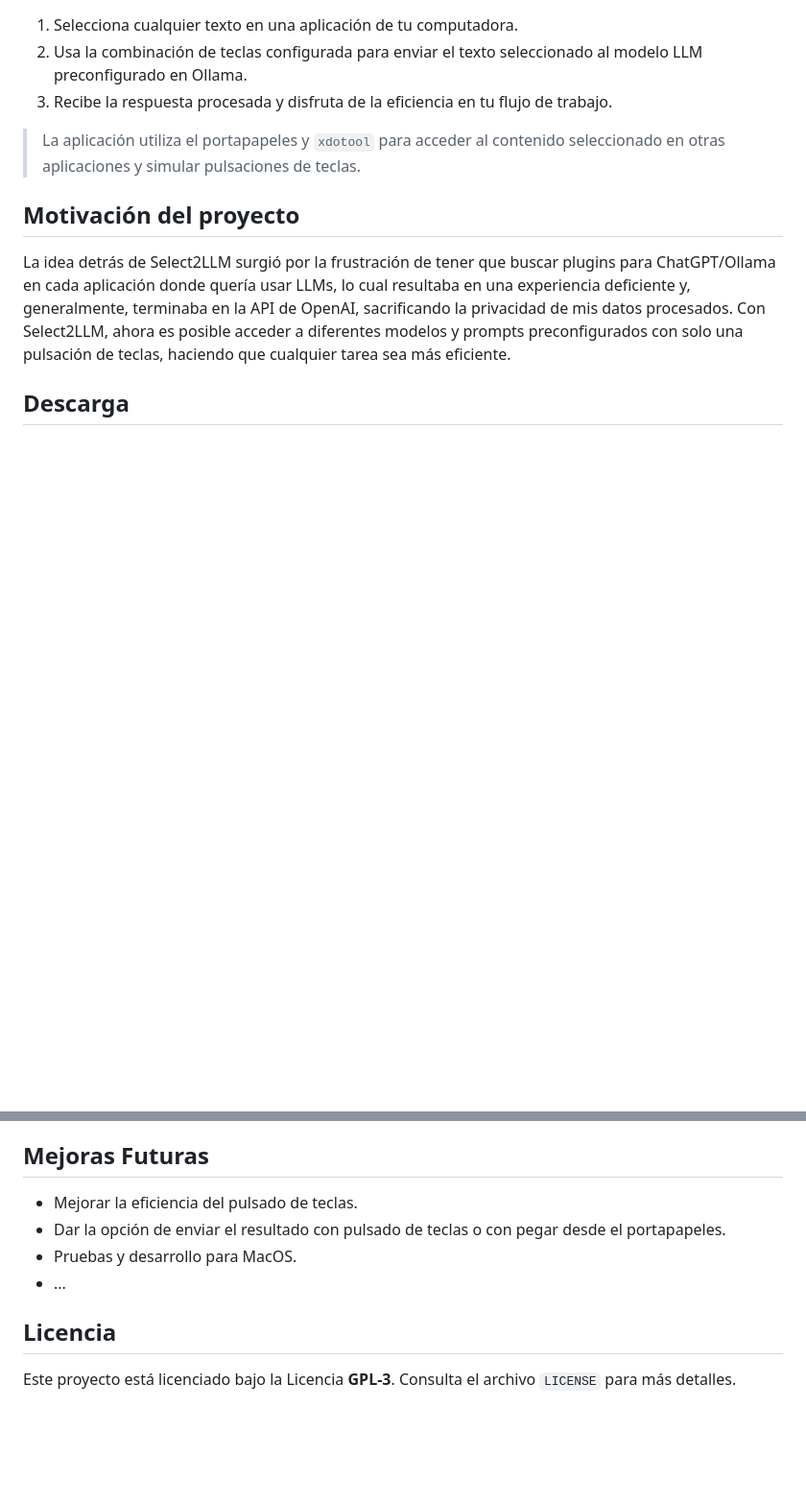
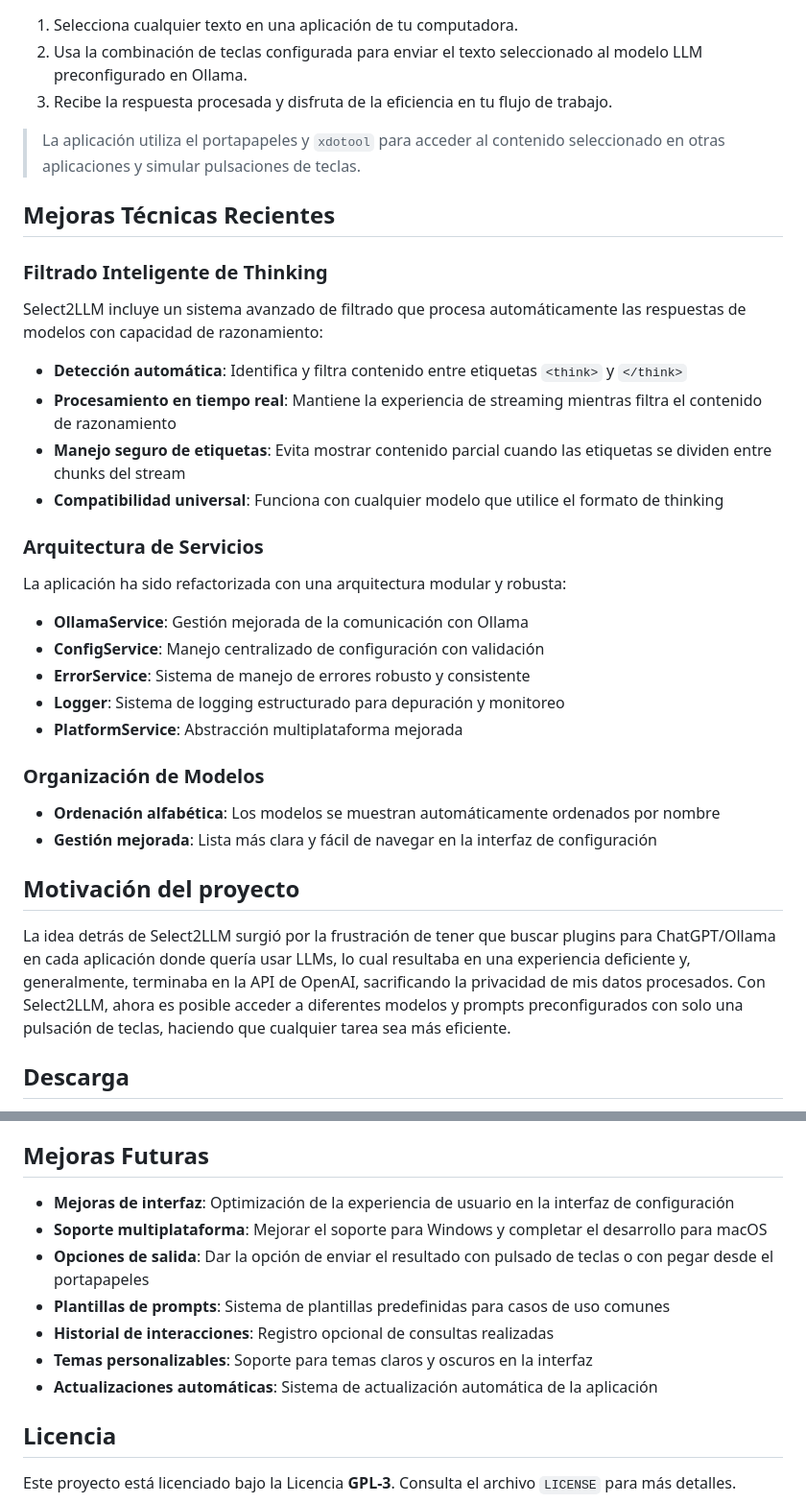
Before and after one commit to Len4m/select2llm, a Markdown page: README.md, 2 parts joined by grey strips. Shown: that part at 96% size. Rendered like a GitHub page; blank space fills up the shorter version.

Commit message:
Actualizar README.md con nuevas funcionalidades: inclusión de lista de modelos ordenada alfabéticamente, filtrado inteligente de contenido de thinking, y mejoras en la arquitectura de servicios. Se detallan también futuras mejoras en la interfaz y soporte multiplataforma.

```diff
--- a/README.md
+++ b/README.md
@@ -166,6 +171,29 @@ El formato de este archivo es el siguiente:
 
 > La aplicación utiliza el portapapeles y `xdotool` para acceder al contenido seleccionado en otras aplicaciones y simular pulsaciones de teclas.
 
+## Mejoras Técnicas Recientes
+
+### Filtrado Inteligente de Thinking
+Select2LLM incluye un sistema avanzado de filtrado que procesa automáticamente las respuestas de modelos con capacidad de razonamiento:
+
+- **Detección automática**: Identifica y filtra contenido entre etiquetas `<think>` y `</think>`
+- **Procesamiento en tiempo real**: Mantiene la experiencia de streaming mientras filtra el contenido de razonamiento
+- **Manejo seguro de etiquetas**: Evita mostrar contenido parcial cuando las etiquetas se dividen entre chunks del stream
+- **Compatibilidad universal**: Funciona con cualquier modelo que utilice el formato de thinking
+
+### Arquitectura de Servicios
+La aplicación ha sido refactorizada con una arquitectura modular y robusta:
+
+- **OllamaService**: Gestión mejorada de la comunicación con Ollama
+- **ConfigService**: Manejo centralizado de configuración con validación
+- **ErrorService**: Sistema de manejo de errores robusto y consistente
+- **Logger**: Sistema de logging estructurado para depuración y monitoreo
+- **PlatformService**: Abstracción multiplataforma mejorada
+
+### Organización de Modelos
+- **Ordenación alfabética**: Los modelos se muestran automáticamente ordenados por nombre
+- **Gestión mejorada**: Lista más clara y fácil de navegar en la interfaz de configuración
+
 ## Motivación del proyecto
 
 La idea detrás de Select2LLM surgió por la frustración de tener que buscar plugins para ChatGPT/Ollama en cada aplicación donde quería usar LLMs, lo cual resultaba en una experiencia deficiente y, generalmente, terminaba en la API de OpenAI, sacrificando la privacidad de mis datos procesados. Con Select2LLM, ahora es posible acceder a diferentes modelos y prompts preconfigurados con solo una pulsación de teclas, haciendo que cualquier tarea sea más eficiente.
@@ -185,10 +213,13 @@ Select2LLM es la primera aplicación que desarrollo en [Electron](https://www.el
 
 ## Mejoras Futuras
 
-- Mejorar la eficiencia del pulsado de teclas.
-- Dar la opción de enviar el resultado con pulsado de teclas o con pegar desde el portapapeles.
-- Pruebas y desarrollo para MacOS.
-- ...
+- **Mejoras de interfaz**: Optimización de la experiencia de usuario en la interfaz de configuración
+- **Soporte multiplataforma**: Mejorar el soporte para Windows y completar el desarrollo para macOS
+- **Opciones de salida**: Dar la opción de enviar el resultado con pulsado de teclas o con pegar desde el portapapeles
+- **Plantillas de prompts**: Sistema de plantillas predefinidas para casos de uso comunes
+- **Historial de interacciones**: Registro opcional de consultas realizadas
+- **Temas personalizables**: Soporte para temas claros y oscuros en la interfaz
+- **Actualizaciones automáticas**: Sistema de actualización automática de la aplicación
 
 ## Licencia
 
```
Also changed, not shown: other parts of README.md (+5 -0 lines).
